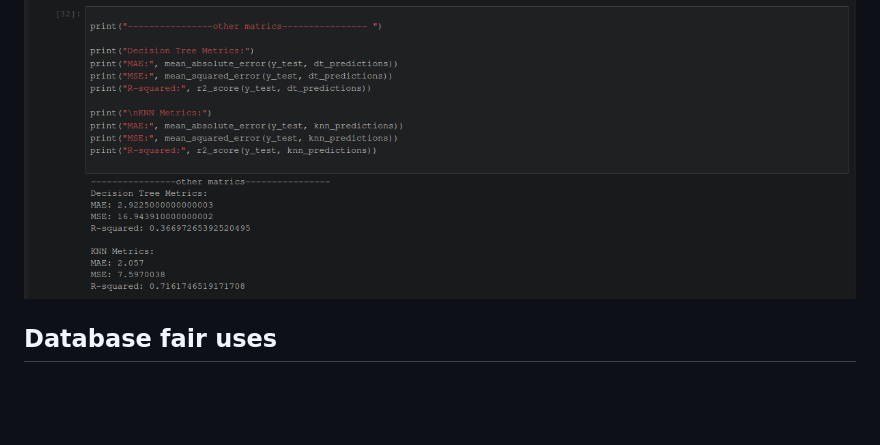
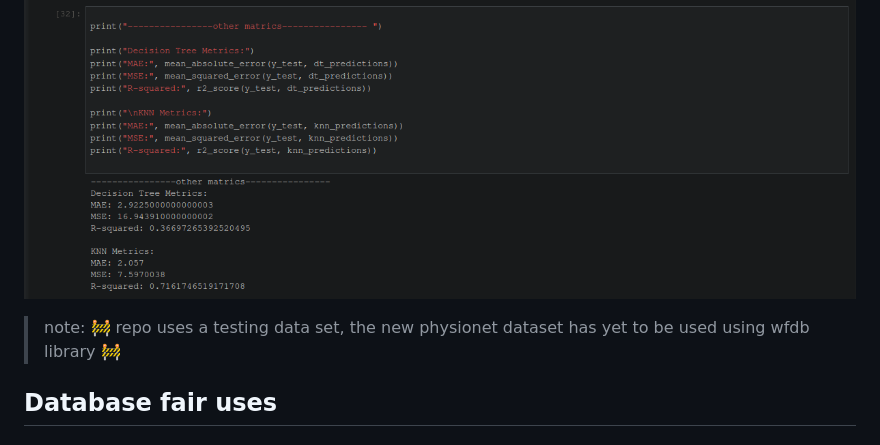
Before and after one commit to Himanshu-Parangat/machine-learning-assignment, a Markdown page: README.md, the part around one of its changes. GitHub-like rendering; blank space fills up the shorter version.

```diff
--- a/README.md
+++ b/README.md
@@ -95,6 +94,7 @@ output
 additional
 ![Other Metrics](src/other_matrics.png)
 
+> note: 🚧 repo uses a testing data set, the new physionet dataset has yet to be used using wfdb library  🚧
 
 ## Database fair uses
 
```
Also changed, not shown: other parts of README.md (+0 -1 lines).
